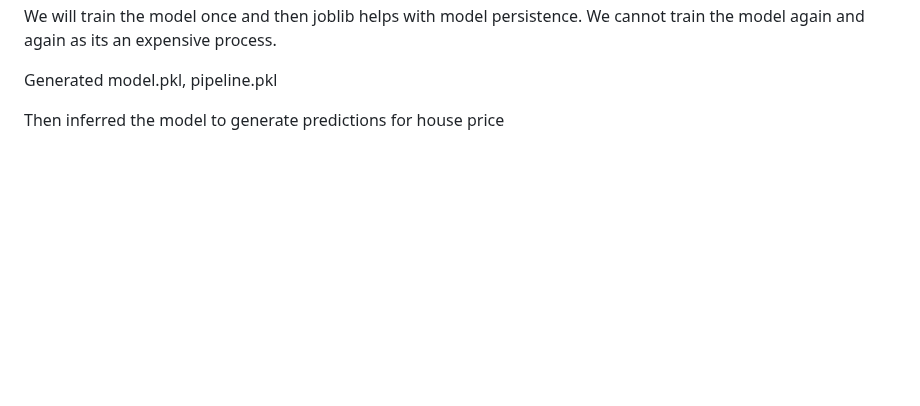
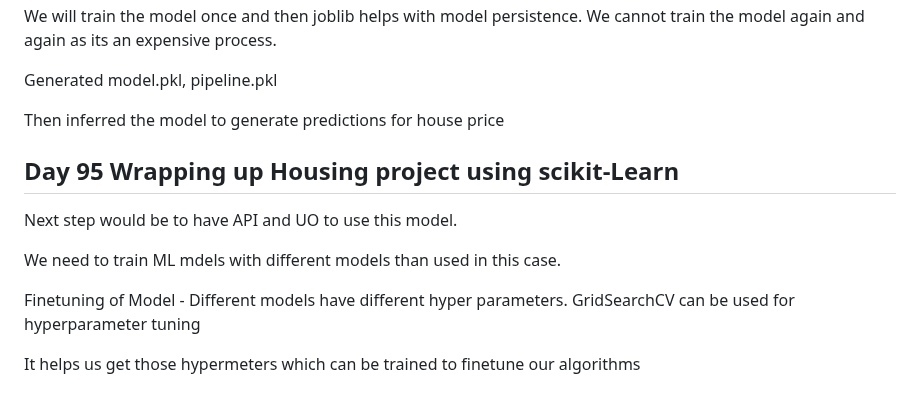
Before and after one commit to mishra1010/DataScience, a Markdown page: readme.md, the part around the change. GitHub-like rendering; blank space fills up the shorter version.

Commit message:
wrapping up housing project

```diff
--- a/readme.md
+++ b/readme.md
@@ -4136,3 +4136,13 @@ we will use the above algos on our training set.
  Generated model.pkl, pipeline.pkl
 
  Then inferred the model to generate predictions for house price
+
+ ## Day 95 Wrapping up Housing project using scikit-Learn
+
+ Next step would be to have API and UO to use this model.
+
+ We need to train ML mdels with different models than used in this case.
+
+ Finetuning of Model - Different models have different hyper parameters. GridSearchCV can be used for hyperparameter tuning
+
+ It helps us get those hypermeters which can be trained to finetune our algorithms
```
